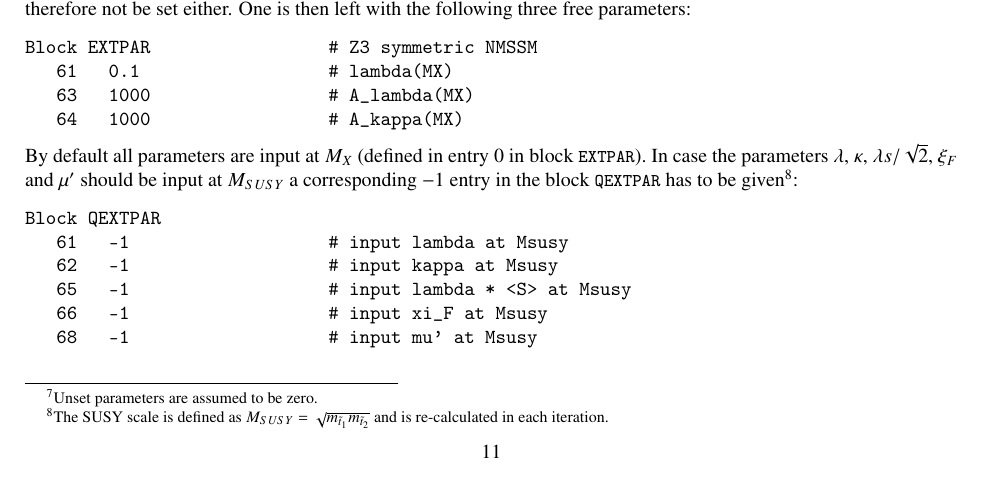
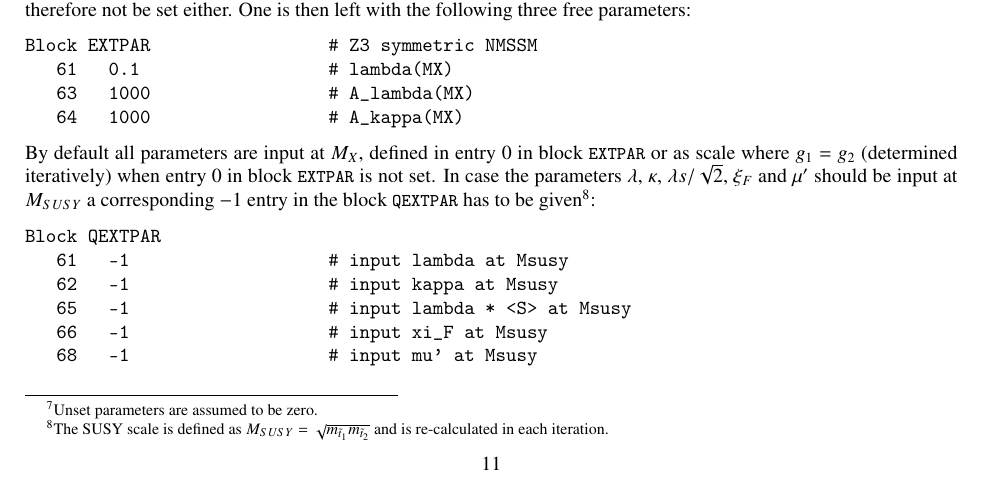
Before and after one commit to BAllanach/softsusy, a LaTeX paper (doc/nmssmManual.tex): part of page 11 of 24, cut so that both start at the same text. Compiled offline with pdfLaTeX.

Commit message:
Added explanation that if entry zero is not set then we use the gauge coupling unification scale for M_X.

```diff
--- a/doc/nmssmManual.tex
+++ b/doc/nmssmManual.tex
@@ -915,8 +915,8 @@ Block EXTPAR                 # Z3 symmetric NMSSM
    64   1000                 # A_kappa(MX)
 \end{verbatim}
 %
-By default all parameters are input at $M_X$ (defined in entry $0$ in
-block \code{EXTPAR}).  In case the parameters $\lambda$, $\kappa$,
+By default all parameters are input at $M_X$, defined in entry $0$ in
+block \code{EXTPAR} or as scale where $g_1$ = $g_2$ (determined iteratively) when entry $0$ in block \code{EXTPAR} is not set.    In case the parameters $\lambda$, $\kappa$,
 $\lambda s / \sqrt{2}$, $\xi_F$ and $\mu'$ should be input at
 $M_{SUSY}$ a corresponding $-1$ entry in the block \code{QEXTPAR} has
 to be given\footnote{The SUSY scale is defined as $M_{SUSY} =
```
